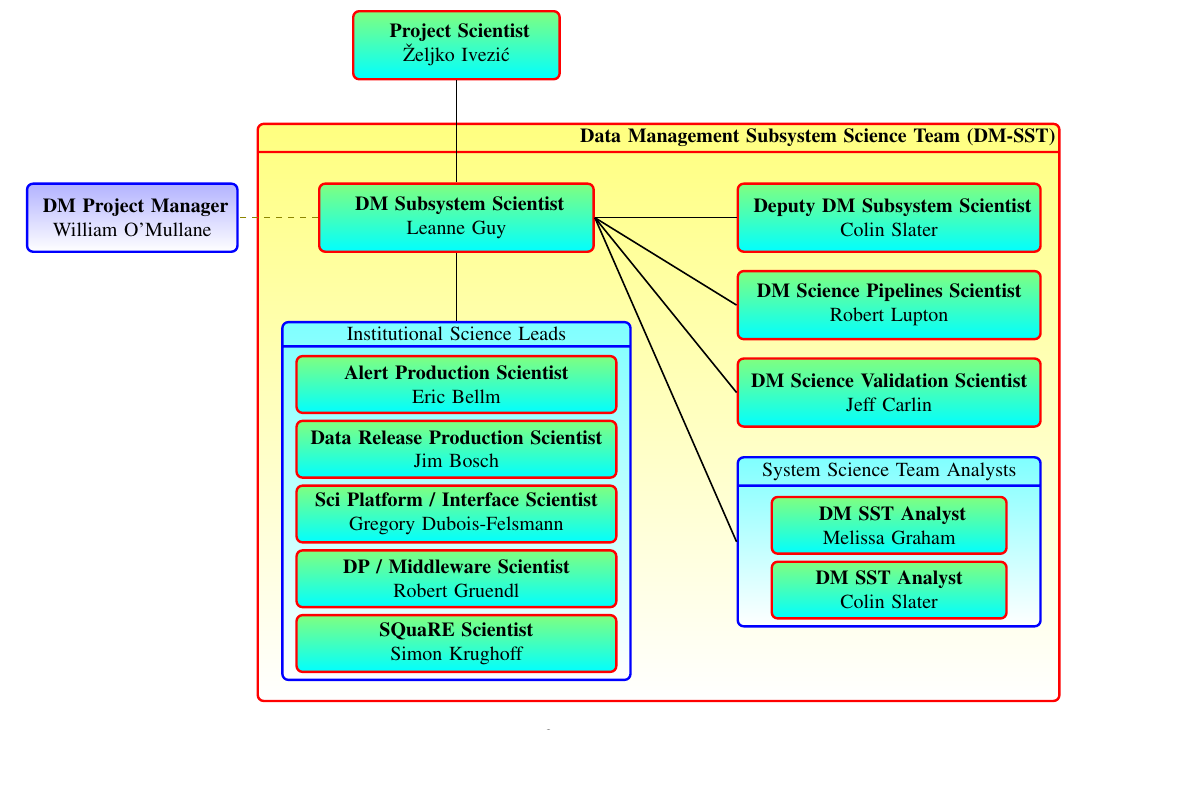
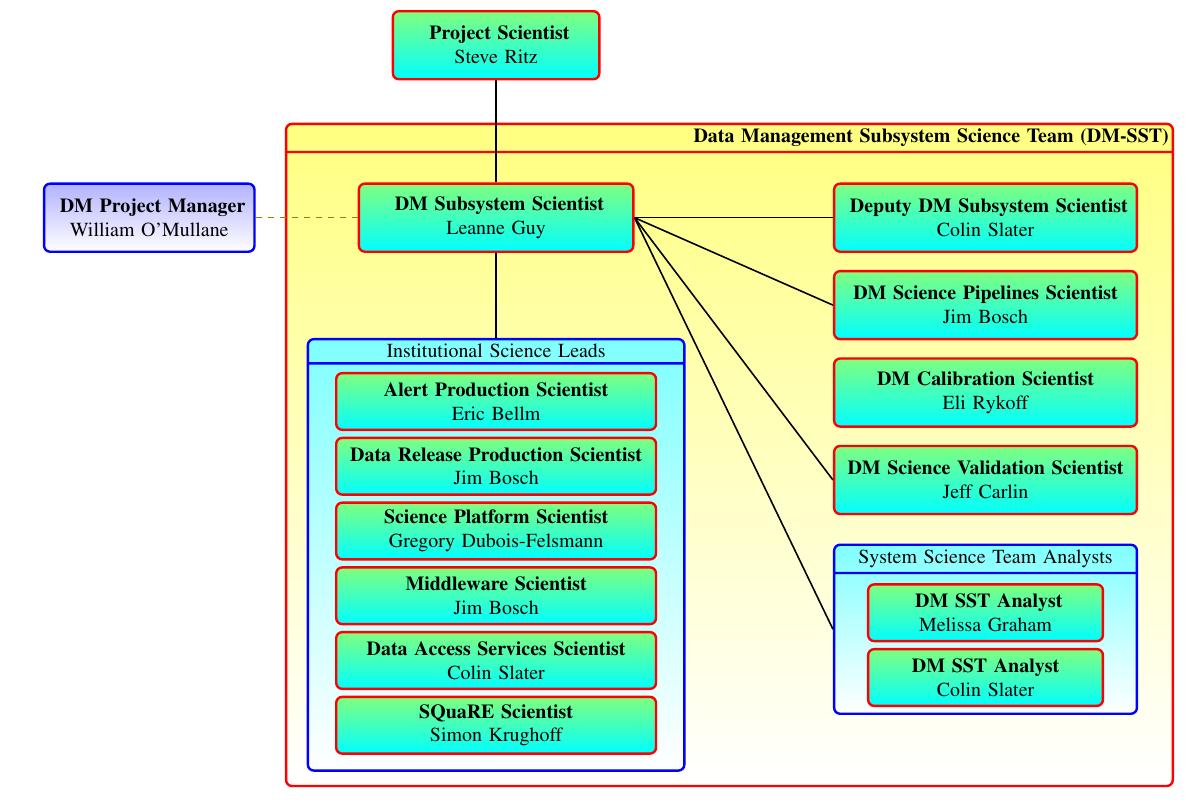
Before and after one commit to lsst-dm/images, a LaTeX document (DmSSTOrg.tex): part of page 2 of 2 before the commit and part of the page after it, cut so that both start at the same text, the shorter picture padded with empty space. Compiled offline with pdfLaTeX.

Commit message:
Update DM & DM-SST org charts

```diff
--- a/DmSSTOrg.tex
+++ b/DmSSTOrg.tex
@@ -13,8 +13,8 @@
 \usetikzlibrary{positioning,arrows,shapes,decorations.shapes,shapes.arrows}
 \usetikzlibrary{backgrounds,calc}
 
-\usepackage[paperwidth=19.5cm,paperheight=13.0cm,
-left=0mm,top=3mm,bottom=0mm,right=0mm,
+\usepackage[paperwidth=22.5cm,paperheight=19.5cm,
+left=3mm,top=3mm,bottom=0mm,right=0mm,
 noheadfoot,marginparwidth=0pt,includemp=false ]{geometry}
 
 
@@ -34,38 +34,42 @@ pdfauthor={Leanne Guy}}
 \begin{tikzpicture}[node distance=0mm]
 
 
-    \node (dm) [arcbox, align=right, text width=14cm,  minimum height=10mm, rectangle split, rectangle split parts=2]
+    \node (dm) [arcbox, align=right, text width=15.5cm,  minimum height=10mm, rectangle split, rectangle split parts=2]
     { \hspace{0.1cm} \textbf{Data Management Subsystem Science Team (DM-SST)}
-	   \nodepart{second} \vspace{95mm}
+	   \nodepart{second} \vspace{110mm}
 	};
 
     \node (dmpsanc) [above=-1.8 of dm.north]{};
-    \node (dmps) [psbox, left=1.0cm of dmpsanc, minimum height=12mm, text width=47mm] {\textbf{ DM Subsystem Scientist}\\ Leanne Guy };
-    \node (ddmps) [psbox, right=2.5cm of dmps, minimum height=12mm, text width=52mm] {\textbf{ Deputy DM Subsystem Scientist}\\ Colin Slater };
-    \node (ps) [psbox, above=1.8cm of dmps, minimum height=12mm] {\textbf{  Project Scientist}\\ \v{Z}eljko Ivezi\'c};
-    \node (dmpm) [divbox, left=1.4cm of dmps] {\textbf{ DM Project Manager} William O'Mullane};
+    \node (dmps) [psbox, left=1.55cm of dmpsanc, minimum height=12mm, text width=47mm] {\textbf{ DM Subsystem Scientist}\\ Leanne Guy };
+    \node (ddmps) [psbox, right=3.5cm of dmps, minimum height=12mm, text width=52mm] {\textbf{ Deputy DM Subsystem Scientist}\\ Colin Slater };
+    \node (ps) [psbox, above=1.8cm of dmps, minimum height=12mm] {\textbf{  Project Scientist}\\ Steve Ritz};
+    \node (dmpm) [divbox, left=1.8cm of dmps] {\textbf{ DM Project Manager} William O'Mullane};
 
     \node (udmpm) [below=49mm of dmpm, text width=0mm]{};
     \node (udmpm1) [below=24mm of dmpm, text width=0mm]{};
     \node (udmpm2) [below=125mm of dmpm, text width=0mm]{};
 
 % Pipelines scientist
-    \node (pipesci) [psbox, below =3mm of ddmps, text width=52mm, minimum height=12mm] {\textbf{DM Science Pipelines Scientist}\\ Robert Lupton};
+    \node (pipesci) [psbox, below =3mm of ddmps, text width=52mm, minimum height=12mm] {\textbf{DM Science Pipelines Scientist}\\ Jim Bosch};
+
+% Calibration scientist
+    \node (calsci) [psbox, below =3mm of pipesci, text width=52mm, minimum height=12mm] {\textbf{DM Calibration Scientist}\\ Eli Rykoff};
 
 % Verification Scientist
-    \node (valsci) [psbox, below=3mm of pipesci, text width=52mm, minimum height=12mm] {\textbf{DM Science Validation Scientist}\\  Jeff Carlin};
+    \node (valsci) [psbox, below=3mm of calsci, text width=52mm, minimum height=12mm] {\textbf{DM Science Validation Scientist}\\  Jeff Carlin};
 
-% InstLeads
-            \node (instleads) [mbox, text width=60mm, rectangle split, rectangle split parts=2,  below=12mm of dmps]
+% Product Owners
+            \node (instleads) [mbox, text width=65mm, rectangle split, rectangle split parts=2,  below=15mm of dmps]
                 {
-               Institutional Science Leads
-                \nodepart{second} \vspace{57mm}
+                Institutional Science Leads
+                \nodepart{second} \vspace{70mm}
                 };
     \node (apsc) [psbox, below=6mm of instleads.north, text width=55mm] {\textbf{Alert Production Scientist}\\ Eric Bellm };
     \node (drpsc) [psbox, below=1mm of apsc, text width=55mm] {\textbf{Data Release Production Scientist}\\ Jim Bosch};
-    \node (suitsc) [psbox, below=1mm of drpsc, text width=55mm] {\textbf{Sci Platform / Interface Scientist}\\ Gregory Dubois-Felsmann};
-    \node (dpsc) [psbox, below=1mm of suitsc, text width=55mm] {\textbf{DP / Middleware Scientist}\\ Robert Gruendl};
-    \node (sqsc) [psbox, below=1mm of dpsc, text width=55mm] {\textbf{SQuaRE Scientist}\\ Simon Krughoff  };
+    \node (suitsc) [psbox, below=1mm of drpsc, text width=55mm] {\textbf{Science Platform Scientist}\\ Gregory Dubois-Felsmann};
+    \node (mwsc) [psbox, below=1mm of suitsc, text width=55mm] {\textbf{Middleware Scientist}\\ Jim Bosch};
+    \node (daxsc) [psbox, below=1mm of mwsc, text width=55mm] {\textbf{Data Access Services Scientist}\\ Colin Slater};
+    \node (sqsc) [psbox, below=1mm of daxsc, text width=55mm] {\textbf{SQuaRE Scientist}\\ Simon Krughoff};
 
 
 %SST  analysts
```
Also changed, not shown: DmOrg.tex (+17 -17 lines), DmOrg.pdf, DmSSTOrg.pdf.
